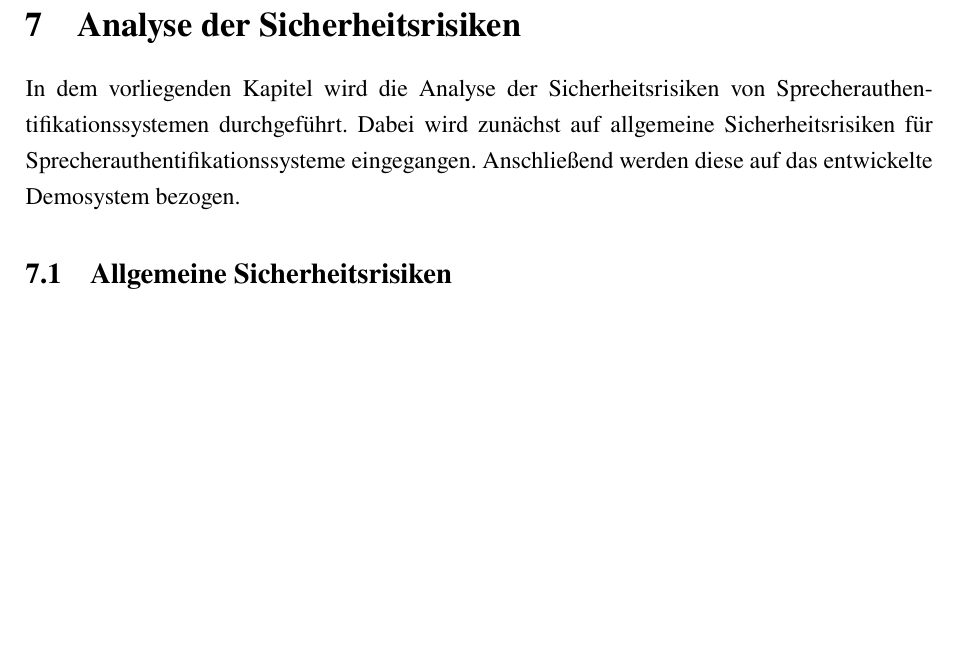
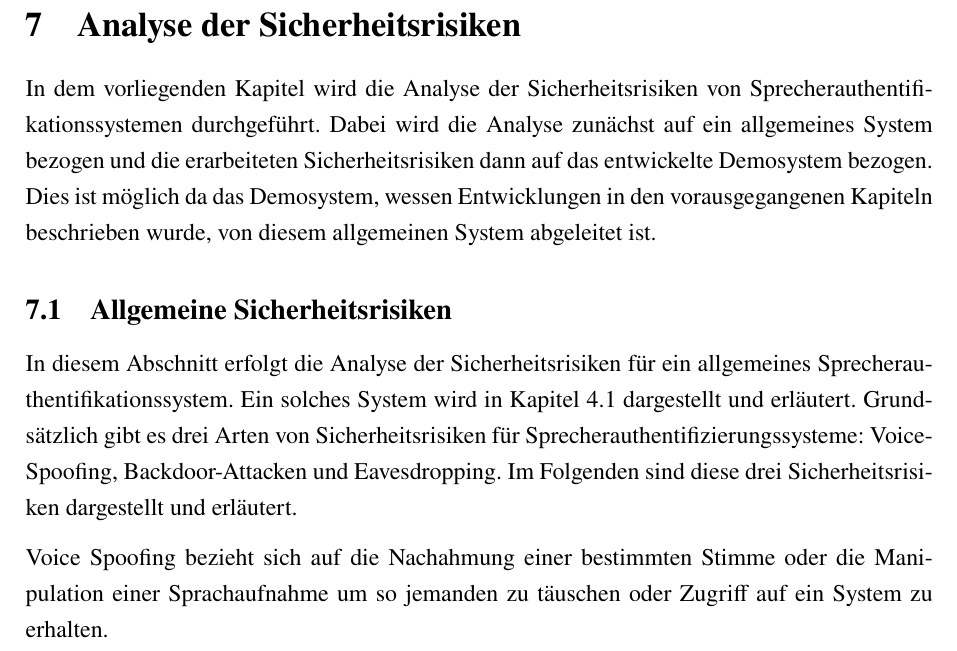
Before and after one commit to DHBW-FN-TIT20/user-authentication-using-voice-recognition, a LaTeX paper (latex/main.tex, which reads latex/chapter/Sicherheitsrisiken.tex): part of page 54 of 62, cut so that both start at the same text, the shorter picture padded with empty space. Compiled offline with pdfLaTeX.

Commit message:
Update Sicherheit.tex

```diff
--- a/latex/chapter/Sicherheitsrisiken.tex
+++ b/latex/chapter/Sicherheitsrisiken.tex
@@ -1,6 +1,15 @@
 \section{Analyse der Sicherheitsrisiken}
 In dem vorliegenden Kapitel wird die Analyse der Sicherheitsrisiken von Sprecherauthentifikationssystemen durchgeführt.
-Dabei wird zunächst auf allgemeine Sicherheitsrisiken für Sprecherauthentifikationssysteme eingegangen.
-Anschließend werden diese auf das entwickelte Demosystem bezogen.
+Dabei wird die Analyse zunächst auf ein allgemeines System bezogen und die erarbeiteten Sicherheitsrisiken dann auf das entwickelte Demosystem bezogen.
+Dies ist möglich da das Demosystem, wessen Entwicklungen in den vorausgegangenen Kapiteln beschrieben wurde, von diesem allgemeinen System abgeleitet ist.
 
 \subsection{Allgemeine Sicherheitsrisiken}
+In diesem Abschnitt erfolgt die Analyse der Sicherheitsrisiken für ein allgemeines Sprecherauthentifikationssystem.
+Ein solches System wird in Kapitel~\ref{sec:allgemeiner_system_aufbau} dargestellt und erläutert.
+Grundsätzlich gibt es drei Arten von Sicherheitsrisiken für Sprecherauthentifizierungssysteme: Voice-Spoofing, Backdoor-Attacken und Eavesdropping.
+Im Folgenden sind diese drei Sicherheitsrisiken dargestellt und erläutert.
+
+Voice Spoofing bezieht sich auf die Nachahmung einer bestimmten Stimme oder die Manipulation einer Sprachaufnahme um so jemanden zu täuschen oder Zugriff auf ein System zu erhalten.
+
+
+% TODO Auch mögliche Lösungen werden vorgestellt nicht nur die Risiken.
```
Also changed, not shown: latex/chapter/Konzeption.tex (+1 -1 lines).
